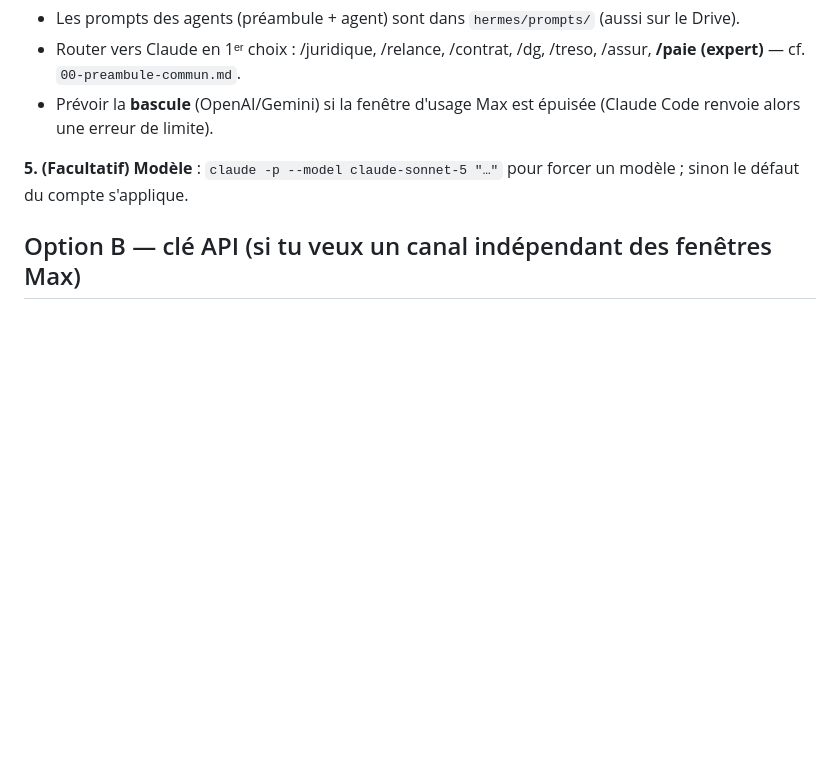
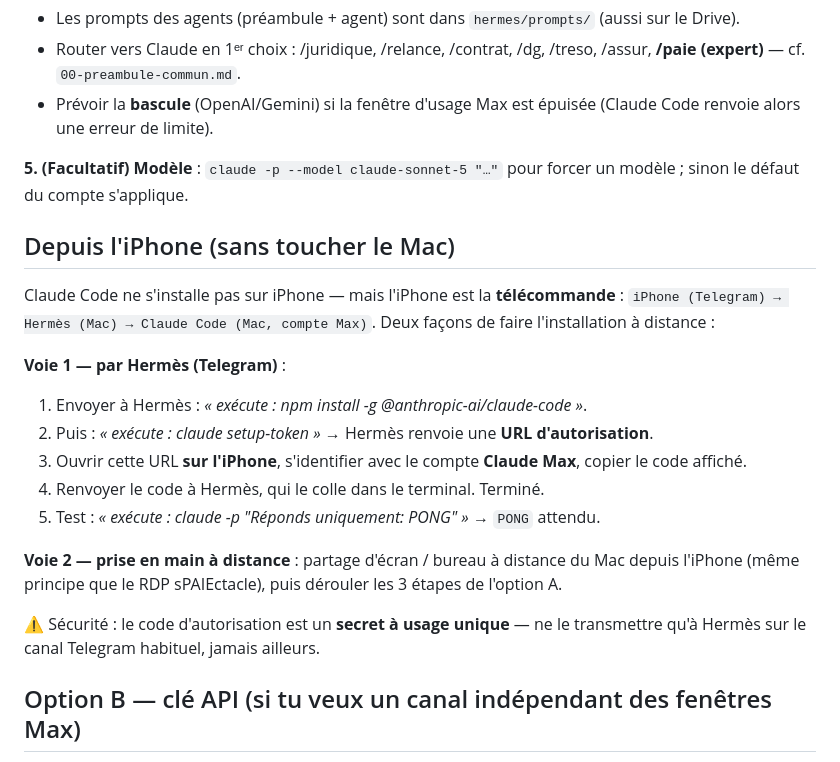
Before and after one commit to davidmequies-cmyk/Paperasse, a Markdown page: hermes/docs/connexion-claude-max.md, the part around the change. Rendered like a GitHub page; blank space fills up the shorter version.

Commit message:
Guide Claude Max : installation à distance depuis l'iPhone (#24)
Voie 1 : via Hermès (Telegram) — npm install, claude setup-token, ouverture de
l'URL d'autorisation sur l'iPhone, renvoi du code à Hermès, test PONG.
Voie 2 : prise en main à distance du Mac. Rappel sécurité : code d'autorisation
= secret à usage unique, canal Telegram habituel uniquement.


Claude-Session: https://claude.ai/code/session_01Hd8ChUBegvQP8fyAkSvEqq

Co-authored-by: Claude <noreply@anthropic.com>

```diff
--- a/hermes/docs/connexion-claude-max.md
+++ b/hermes/docs/connexion-claude-max.md
@@ -43,6 +43,20 @@ claude -p "<prompt de l'agent + question>" --output-format text
 
 **5. (Facultatif) Modèle** : `claude -p --model claude-sonnet-5 "…"` pour forcer un modèle ; sinon le défaut du compte s'applique.
 
+## Depuis l'iPhone (sans toucher le Mac)
+Claude Code ne s'installe pas sur iPhone — mais l'iPhone est la **télécommande** : `iPhone (Telegram) → Hermès (Mac) → Claude Code (Mac, compte Max)`. Deux façons de faire l'installation à distance :
+
+**Voie 1 — par Hermès (Telegram)** :
+1. Envoyer à Hermès : *« exécute : npm install -g @anthropic-ai/claude-code »*.
+2. Puis : *« exécute : claude setup-token »* → Hermès renvoie une **URL d'autorisation**.
+3. Ouvrir cette URL **sur l'iPhone**, s'identifier avec le compte **Claude Max**, copier le code affiché.
+4. Renvoyer le code à Hermès, qui le colle dans le terminal. Terminé.
+5. Test : *« exécute : claude -p "Réponds uniquement: PONG" »* → `PONG` attendu.
+
+**Voie 2 — prise en main à distance** : partage d'écran / bureau à distance du Mac depuis l'iPhone (même principe que le RDP sPAIEctacle), puis dérouler les 3 étapes de l'option A.
+
+⚠️ Sécurité : le code d'autorisation est un **secret à usage unique** — ne le transmettre qu'à Hermès sur le canal Telegram habituel, jamais ailleurs.
+
 ## Option B — clé API (si tu veux un canal indépendant des fenêtres Max)
 1. Créer une clé sur **console.anthropic.com** (facturation à l'usage, carte requise).
 2. La mettre dans le **`.env`** d'Hermès : `ANTHROPIC_API_KEY=sk-ant-…` — **jamais dans le dépôt** (règle sécurité).
```
